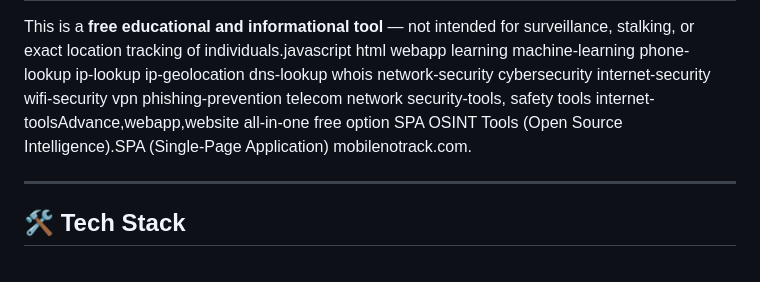
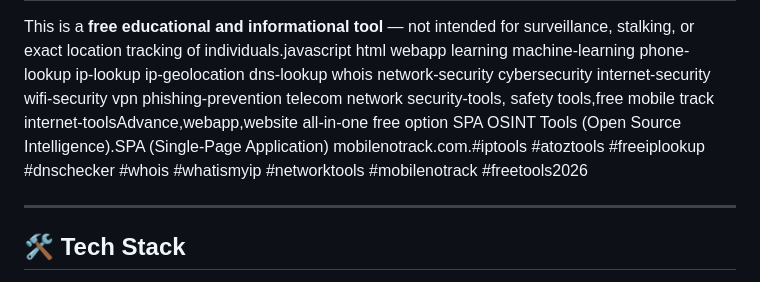
Before and after one commit to mobilenotrackk-dot/mobilenotrack, a Markdown page: README.md, the part around the change. Drawn GitHub-style.

Commit message:
Add new tools and resources to README
Updated README with new tools and resources.

```diff
--- a/README.md
+++ b/README.md
@@ -69,9 +69,9 @@ vpn
 phishing-prevention
 telecom
 network
-security-tools, safety tools
+security-tools, safety tools,free mobile track
 internet-toolsAdvance,webapp,website all-in-one free option SPA OSINT Tools (Open Source Intelligence).SPA (Single-Page Application)
-mobilenotrack.com.
+mobilenotrack.com.#iptools #atoztools #freeiplookup #dnschecker #whois #whatismyip #networktools #mobilenotrack #freetools2026
 
 ---
 
```
